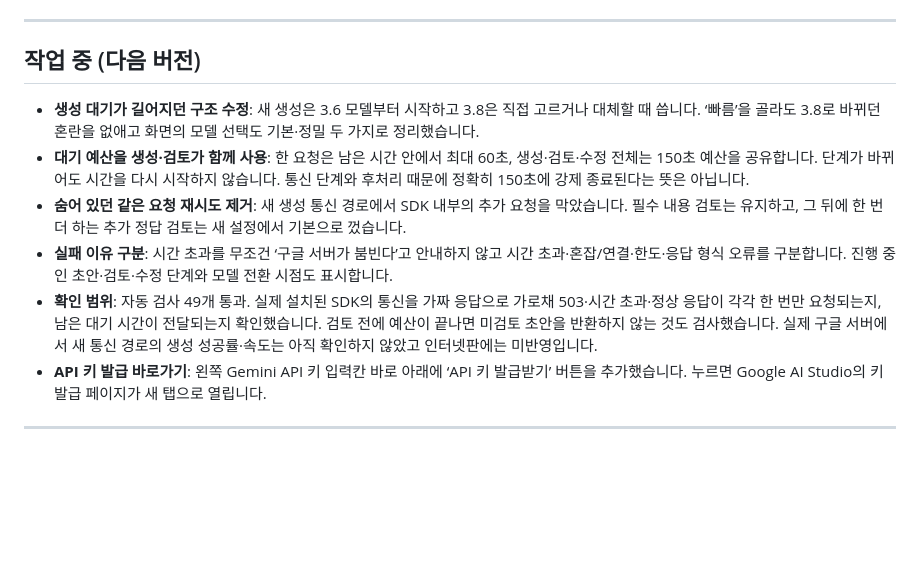
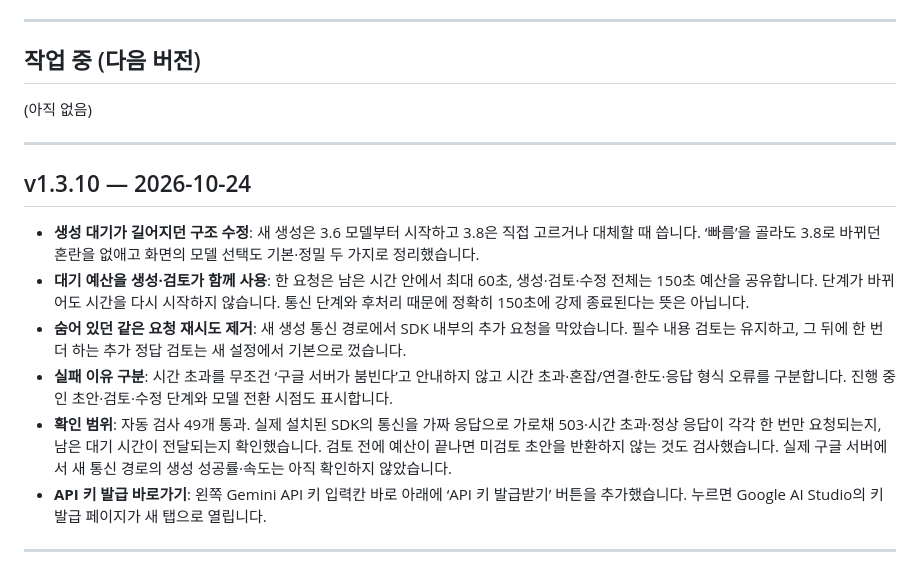
Before and after one commit to abarisikor-Code/hanjang, a Markdown page: CHANGELOG.md, the part around the change. GitHub-like rendering; blank space fills up the shorter version.

Commit message:
v1.3.10 생성 대기 개선과 키 발급 버튼 배포

```diff
--- a/CHANGELOG.md
+++ b/CHANGELOG.md
@@ -9,11 +9,17 @@
 
 ## 작업 중 (다음 버전)
 
+(아직 없음)
+
+---
+
+## v1.3.10 — 2026-10-24
+
 - **생성 대기가 길어지던 구조 수정**: 새 생성은 3.6 모델부터 시작하고 3.8은 직접 고르거나 대체할 때 씁니다. ‘빠름’을 골라도 3.8로 바뀌던 혼란을 없애고 화면의 모델 선택도 기본·정밀 두 가지로 정리했습니다.
 - **대기 예산을 생성·검토가 함께 사용**: 한 요청은 남은 시간 안에서 최대 60초, 생성·검토·수정 전체는 150초 예산을 공유합니다. 단계가 바뀌어도 시간을 다시 시작하지 않습니다. 통신 단계와 후처리 때문에 정확히 150초에 강제 종료된다는 뜻은 아닙니다.
 - **숨어 있던 같은 요청 재시도 제거**: 새 생성 통신 경로에서 SDK 내부의 추가 요청을 막았습니다. 필수 내용 검토는 유지하고, 그 뒤에 한 번 더 하는 추가 정답 검토는 새 설정에서 기본으로 껐습니다.
 - **실패 이유 구분**: 시간 초과를 무조건 ‘구글 서버가 붐빈다’고 안내하지 않고 시간 초과·혼잡/연결·한도·응답 형식 오류를 구분합니다. 진행 중인 초안·검토·수정 단계와 모델 전환 시점도 표시합니다.
-- **확인 범위**: 자동 검사 49개 통과. 실제 설치된 SDK의 통신을 가짜 응답으로 가로채 503·시간 초과·정상 응답이 각각 한 번만 요청되는지, 남은 대기 시간이 전달되는지 확인했습니다. 검토 전에 예산이 끝나면 미검토 초안을 반환하지 않는 것도 검사했습니다. 실제 구글 서버에서 새 통신 경로의 생성 성공률·속도는 아직 확인하지 않았고 인터넷판에는 미반영입니다.
+- **확인 범위**: 자동 검사 49개 통과. 실제 설치된 SDK의 통신을 가짜 응답으로 가로채 503·시간 초과·정상 응답이 각각 한 번만 요청되는지, 남은 대기 시간이 전달되는지 확인했습니다. 검토 전에 예산이 끝나면 미검토 초안을 반환하지 않는 것도 검사했습니다. 실제 구글 서버에서 새 통신 경로의 생성 성공률·속도는 아직 확인하지 않았습니다.
 - **API 키 발급 바로가기**: 왼쪽 Gemini API 키 입력칸 바로 아래에 ‘API 키 발급받기’ 버튼을 추가했습니다. 누르면 Google AI Studio의 키 발급 페이지가 새 탭으로 열립니다.
 
 ---
```
